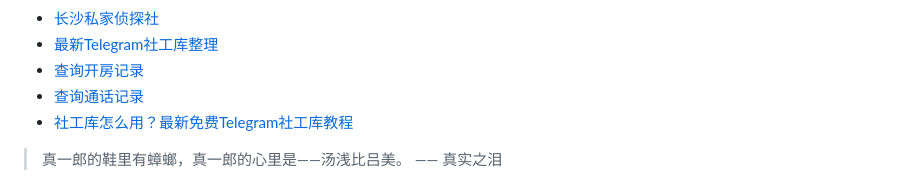
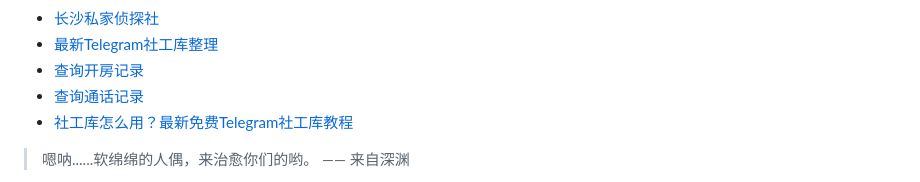
Before and after one commit to ZebulonDeweyqf/ZebulonDeweyqf, a Markdown page: README.md, the part around one of its changes. GitHub-like rendering.

```diff
--- a/README.md
+++ b/README.md
@@ -45,5 +45,5 @@
 * <a href="https://xlsgk.com" target="_blank">社工库怎么用？最新免费Telegram社工库教程</a>
 
 <!-- QUOTE-START -->
-> 真一郎的鞋里有蟑螂，真一郎的心里是——汤浅比吕美。 —— 真实之泪
+> 嗯呐......软绵绵的人偶，来治愈你们的哟。 —— 来自深渊
 
```
Also changed, not shown: other parts of README.md (+1 -1 lines).
